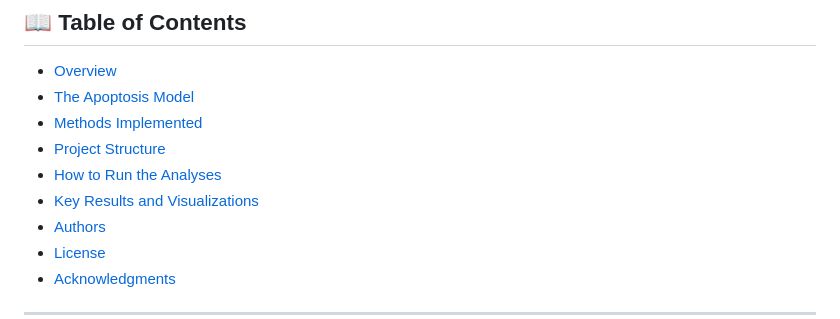
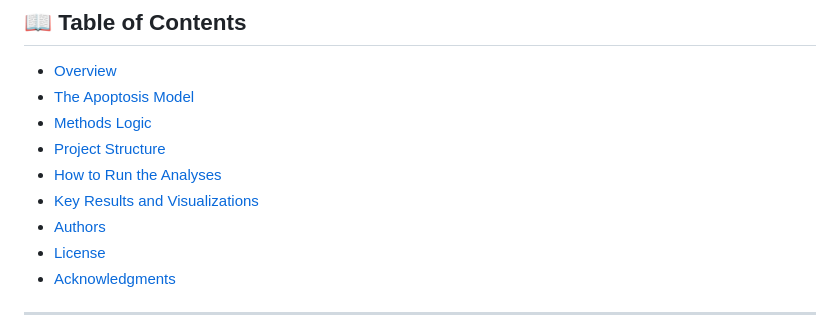
Before and after one commit to Anas-Mohamed-Abdelghany/Simulating-Apoptosis-Dynamics, a Markdown page: README.md, the part around one of its changes. GitHub-like rendering.

```diff
--- a/README.md
+++ b/README.md
@@ -9,6 +9,6 @@ This repository contains the source code, analysis scripts, and documentation fo
 ## 📖 Table of Contents
 * [Overview](#-overview)
 * [The Apoptosis Model](#-the-apoptosis-model)
-* [Methods Implemented](#-methods-implemented)
+* [Methods Logic](#-Methods-Logic)
 * [Project Structure](#-project-structure)
 * [How to Run the Analyses](#-how-to-run-the-analyses)
```
Also changed, not shown: other parts of README.md (+1 -1 lines).
